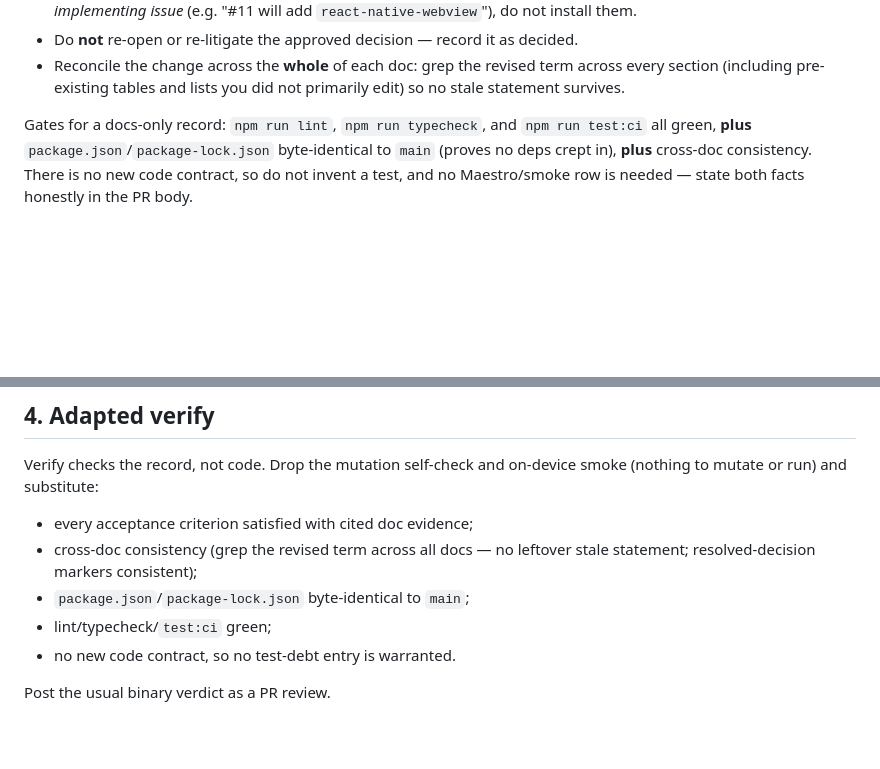
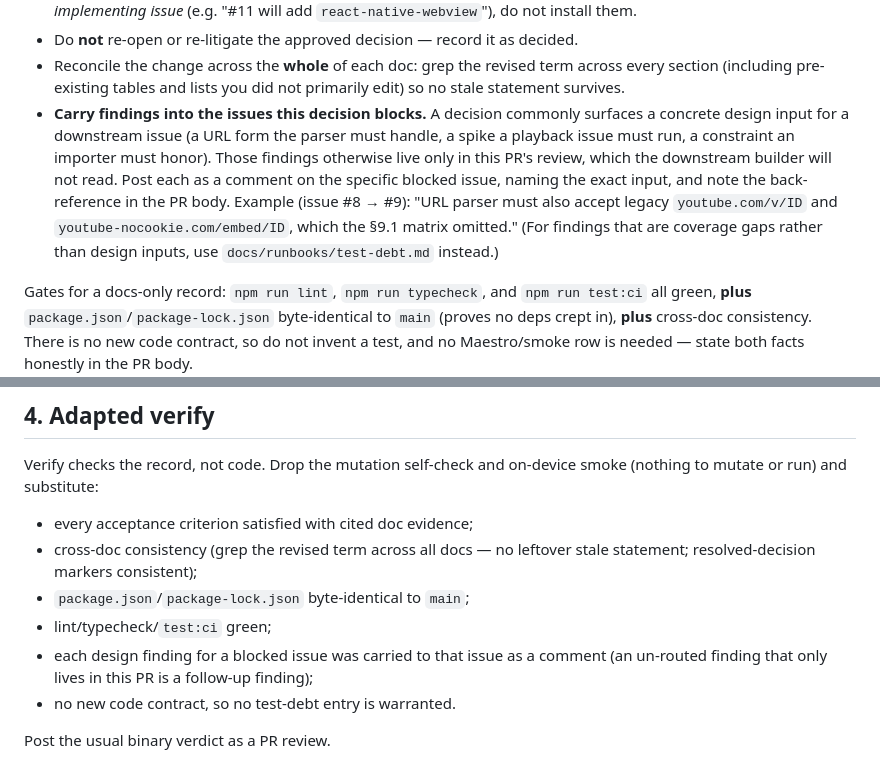
Before and after one commit to ciaran-slow/MellowMaker, a Markdown page: docs/runbooks/decision-issues.md, 2 parts joined by grey strips. GitHub-like rendering; blank space fills up the shorter version.

Commit message:
Add issue #8 retro #4: carry decision findings into blocked issues
Record checklist now requires posting each concrete design input a decision
surfaces onto the specific issue it blocks (so it reaches that builder instead
of dying in the decision PR's review), and adapted-verify checks the carry
happened. The live instance from #8 — the URL parser must also accept legacy
youtube.com/v/ID and youtube-nocookie.com/embed/ID, omitted from the §9.1
matrix — has been posted onto #9.

```diff
--- a/docs/runbooks/decision-issues.md
+++ b/docs/runbooks/decision-issues.md
@@ -69,6 +69,16 @@ Write the **approved** decision into the docs. This is a **docs-only** change:
 - Reconcile the change across the **whole** of each doc: grep the revised term
   across every section (including pre-existing tables and lists you did not
   primarily edit) so no stale statement survives.
+- **Carry findings into the issues this decision blocks.** A decision commonly
+  surfaces a concrete design input for a downstream issue (a URL form the parser
+  must handle, a spike a playback issue must run, a constraint an importer must
+  honor). Those findings otherwise live only in this PR's review, which the
+  downstream builder will not read. Post each as a comment on the specific
+  blocked issue, naming the exact input, and note the back-reference in the PR
+  body. Example (issue #8 → #9): "URL parser must also accept legacy
+  `youtube.com/v/ID` and `youtube-nocookie.com/embed/ID`, which the §9.1 matrix
+  omitted." (For findings that are coverage gaps rather than design inputs, use
+  `docs/runbooks/test-debt.md` instead.)
 
 Gates for a docs-only record: `npm run lint`, `npm run typecheck`, and
 `npm run test:ci` all green, **plus** `package.json`/`package-lock.json`
@@ -86,6 +96,8 @@ smoke (nothing to mutate or run) and substitute:
   stale statement; resolved-decision markers consistent);
 - `package.json`/`package-lock.json` byte-identical to `main`;
 - lint/typecheck/`test:ci` green;
+- each design finding for a blocked issue was carried to that issue as a comment
+  (an un-routed finding that only lives in this PR is a follow-up finding);
 - no new code contract, so no test-debt entry is warranted.
 
 Post the usual binary verdict as a PR review.
```
